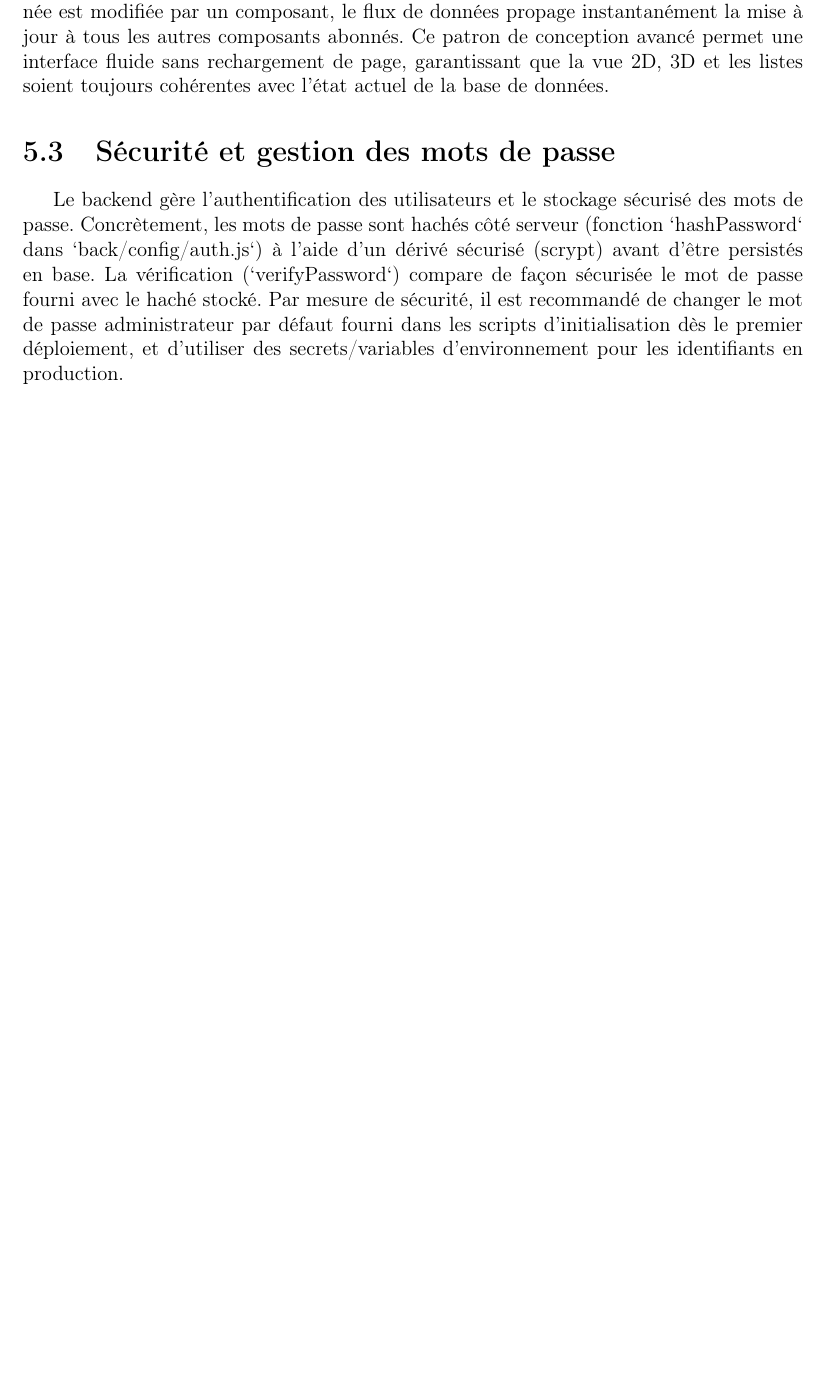
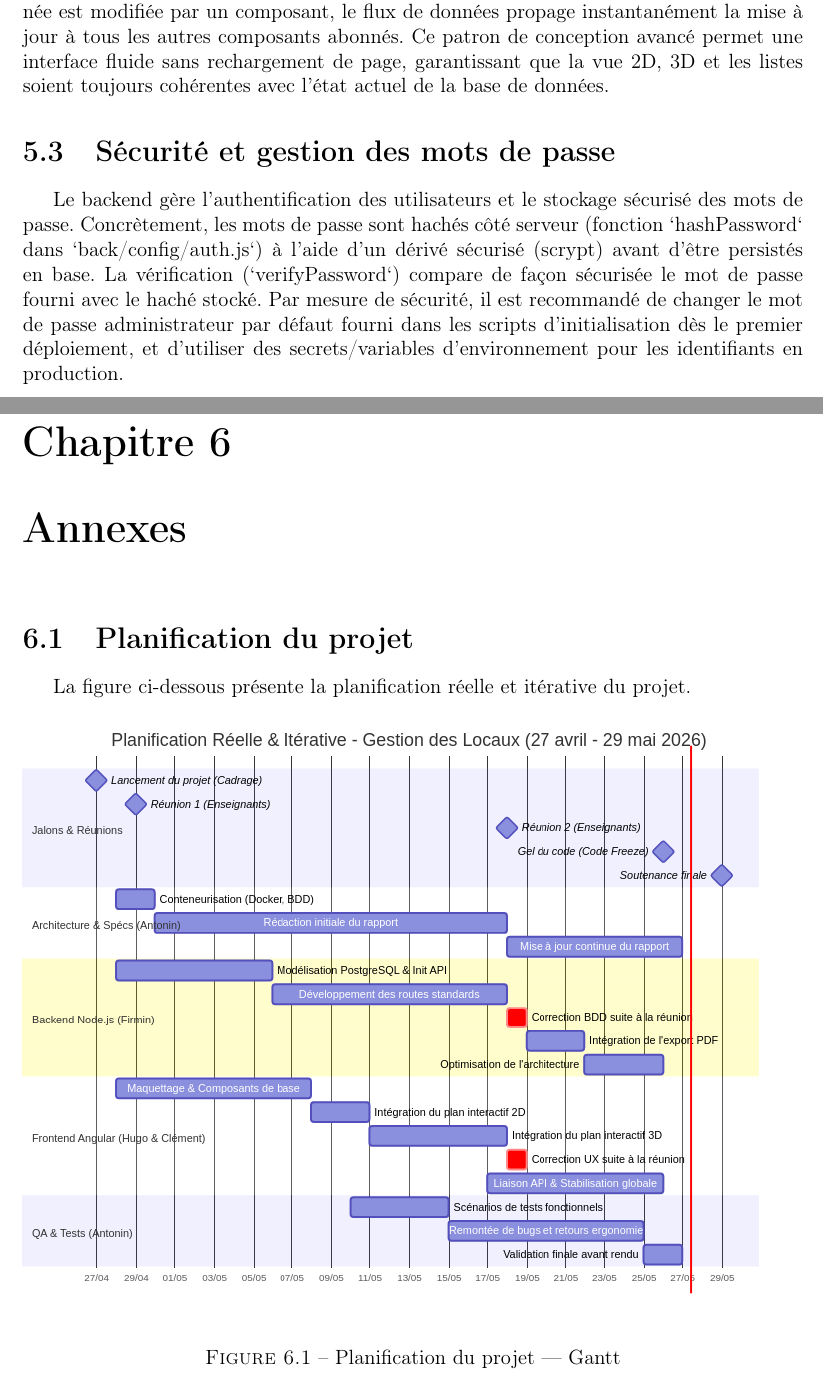
Before and after one commit to HugoMagret/Gestion_locaux, a LaTeX document (rapport/main.tex, which reads rapport/sections/06_annexe.tex): part of page 13 of 13 before the commit and two parts of pages 13 and 14 of 14 after it, the two joined at a grey line, cut so that both start at the same text, the shorter picture padded with empty space. The pictures show the PDF file rapport/main.pdf that the author committed with the source.

Commit message:
creatio ndu diagramme de gannt, mise a jour des docs
Co-authored-by: Copilot <copilot@github.com>

```diff
--- /dev/null
+++ b/rapport/sections/06_annexe.tex
@@ -0,0 +1,10 @@
+\chapter{Annexes}
+
+\section{Planification du projet}
+La figure ci-dessous présente la planification réelle et itérative du projet.
+\begin{figure}[h]
+    \centering
+    \includegraphics[width=\linewidth,keepaspectratio]{img/diagramme_gantt.png}
+    \caption{Planification du projet — Gantt}
+    \label{fig:gantt}
+\end{figure}
```
Also changed, not shown: rapport/main.tex (+1 -0 lines), README.md, rapport/img/diagramme_gantt.png (added), rapport/main.pdf, 1 other file.
